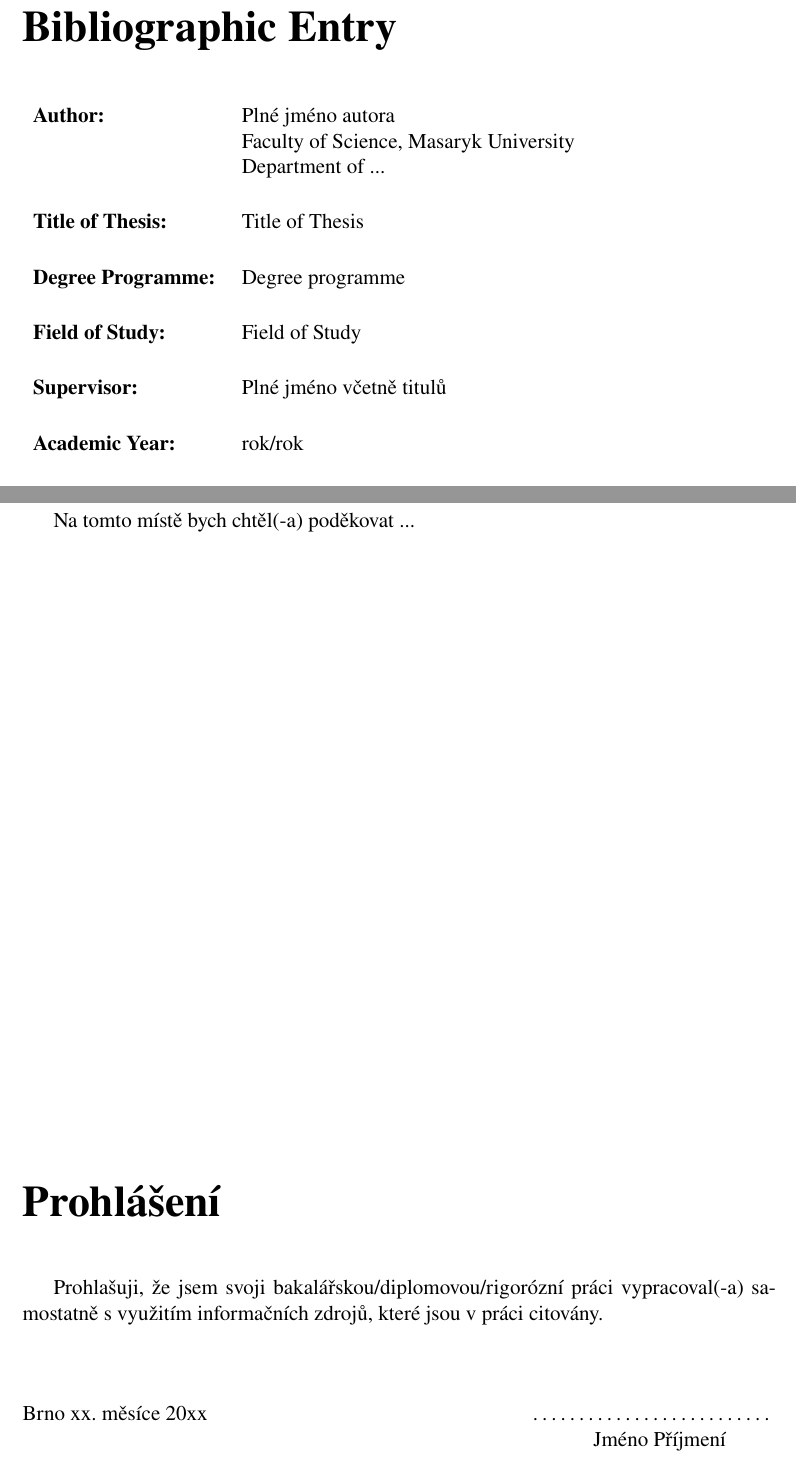
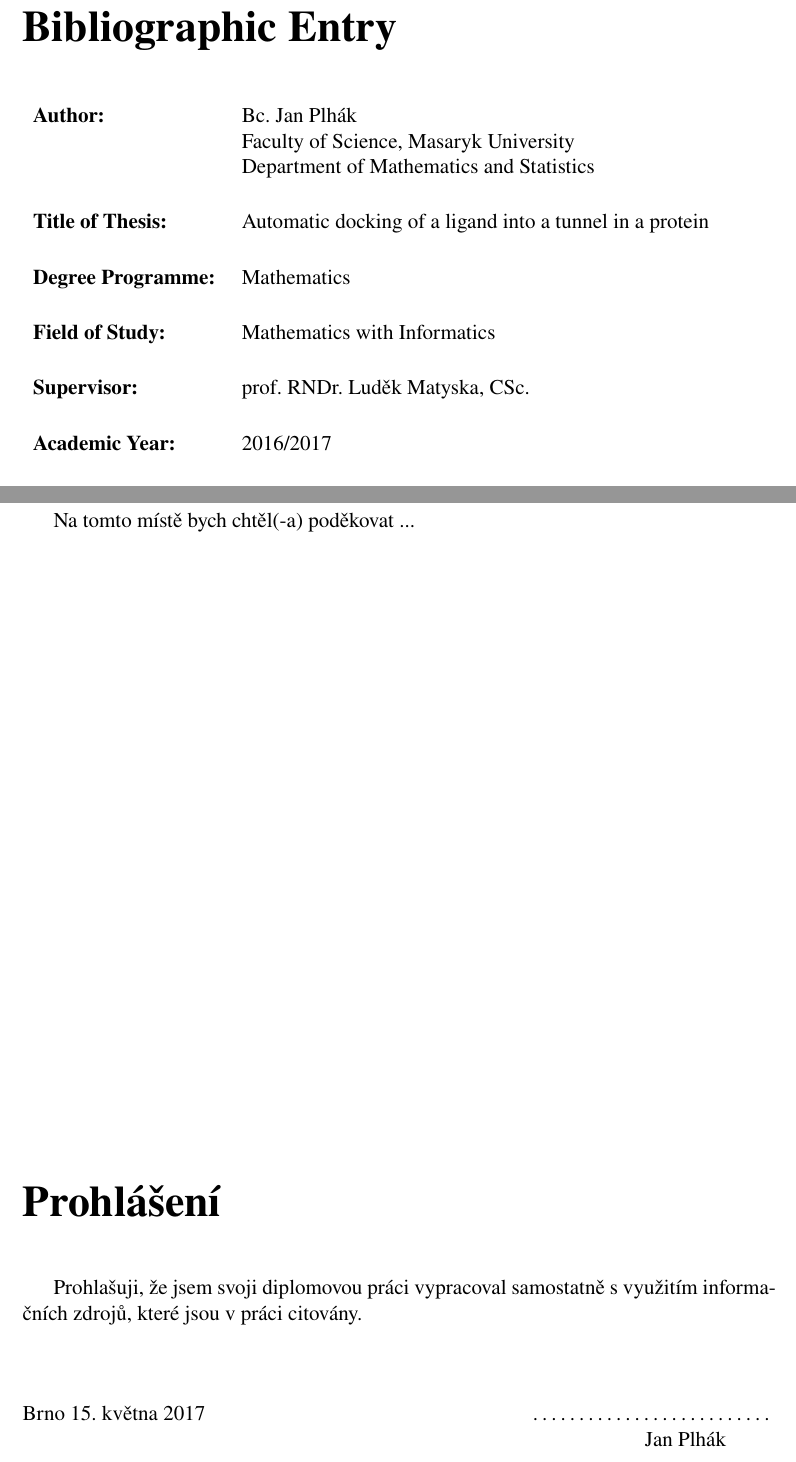
Before and after one commit to JendaPlhak/tunnel-discretizer, a LaTeX thesis (diplomka/Sablona.tex): two parts of pages 7 and 13 of 53, joined at a grey line, cut so that both start at the same text. Compiled offline with pdfLaTeX.

Commit message:
Add some formalities.

```diff
--- a/diplomka/Sablona.tex
+++ b/diplomka/Sablona.tex
@@ -71,12 +71,14 @@
 \usepackage{amsmath}
 \usepackage{enumitem}
 \usepackage{dirtytalk}
+\usepackage{lastpage}
 \usepackage{siunitx}
 \usepackage{algorithmicx}
 \usepackage{algorithm}
 \usepackage{relsize}
 \usepackage[noend]{algpseudocode}
 \usepackage{xcolor}
+
 
 %%%%%%%%%%%%%%%%%%%%%%%%%%%%%%%%%%%%%%%%%%%%%%%%%%%%%%%%%%%%%%%%%%%%%%%%%%%%%%%%%%%%%%%%%%%%%%%%%
 %%%%%%%%%%%%%%%%%% NASTAVENI POVINNYCH CASTI DLE SMERNICE DEKANA %%%%%%%%%%%%%%%%%%%%%%%%%%%%%%%%
@@ -85,7 +87,7 @@
 %% NASTAVTE KONKRETNI ADAJE
 %%%%%%%%%%%%
 
-\usepackage[Bc,Barevne]{sci.muni.thesis}
+\usepackage[Mgr,Barevne]{sci.muni.thesis}
 %% Mozne volby:
 %% Bc - pro bakalarskou praci
 %% Mgr - pro diplomovou praci
@@ -97,5 +99,5 @@
 
-\RokOdevzdaniPrace{rok}
+\RokOdevzdaniPrace{2017}
 
-\AkademickyRok{rok/rok}
+\AkademickyRok{2016/2017}
 
@@ -103 +105,6 @@
 
+\NazevPrace{
+    Automatický doking ligandu do tunelu v proteinu } {
+    Automatický doking ligandu do tunelu v proteinu } {
+    Automatic docking of a ligand into a tunnel in a protein
+}
@@ -114,11 +120,11 @@
 %% viz take http://orgmode.org/worg/org-symbols.html
 %%
 
-\VedouciPraceSTituly{Plné jméno včetně titulů} %% Neni potreba pro rigorozni prace
+\VedouciPraceSTituly{prof. RNDr. Luděk Matyska, CSc.} %% Neni potreba pro rigorozni prace
 
-\StudijniProgram{Studijní program}{Degree programme}
+\StudijniProgram{Matematika}{Mathematics}
 
-\StudijniObor{Studijní obor}{Field of Study}
+\StudijniObor{Matematika s informatikou}{Mathematics with Informatics}
 
 \PocetStran{??\,$+$\,??}
 
@@ -134,10 +140,10 @@ Keyword; Keyword}
 {Na tomto místě bych chtěl(-a) poděkovat ...}
 
 \TextProhlaseni%
-{Prohlašuji, že jsem svoji bakalářskou/diplomovou/rigorózní práci vypracoval(-a) samostatně s~využitím informačních
+{Prohlašuji, že jsem svoji diplomovou práci vypracoval samostatně s~využitím informačních
 zdrojů, které jsou v práci citovány.}
 
-\DatumProhlaseni{xx. měsíce 20xx}
+\DatumProhlaseni{15. května 2017}
 
 %%%%%%%%%%%%
 %% Konkrétní příklad
```
Also changed, not shown: diplomka/text_prace/03_Kapitola_01.tex (+2 -2 lines), diplomka/Sablona.tex (5 more changed lines).
